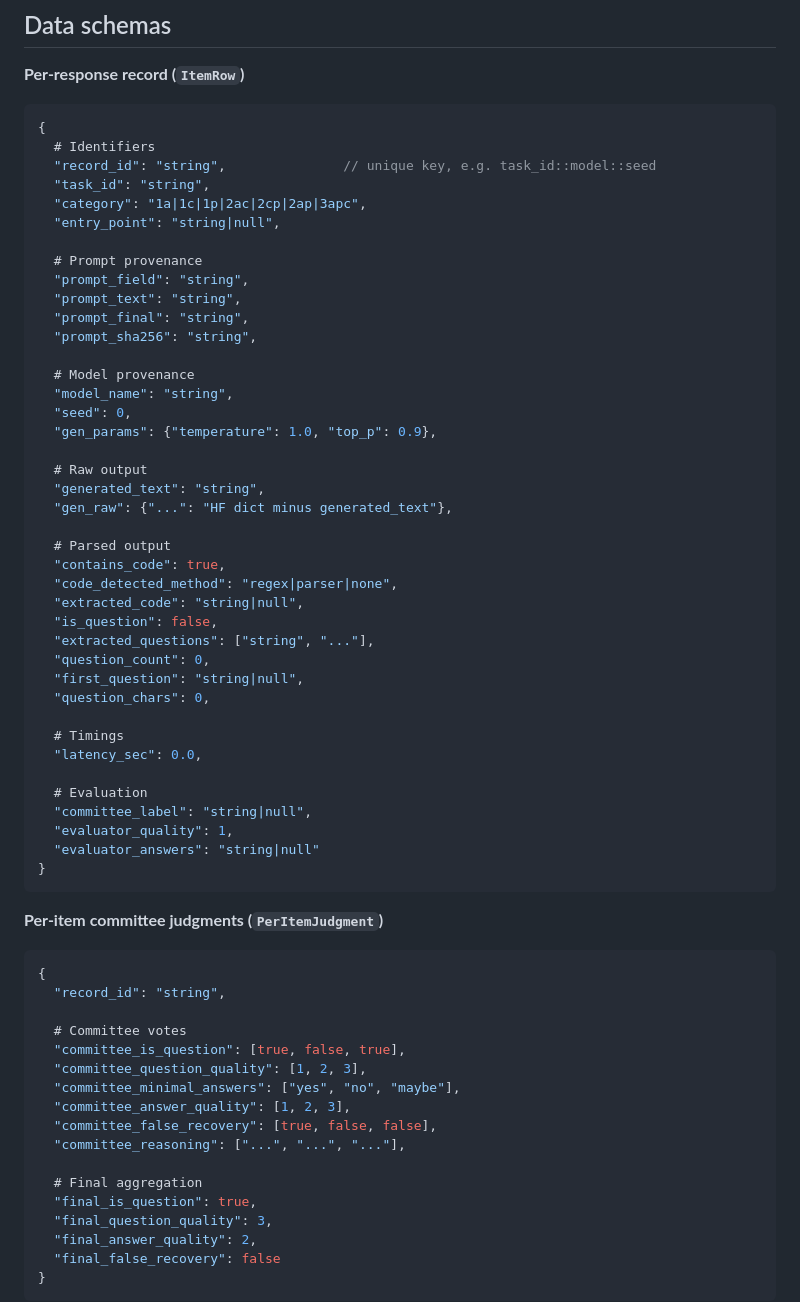
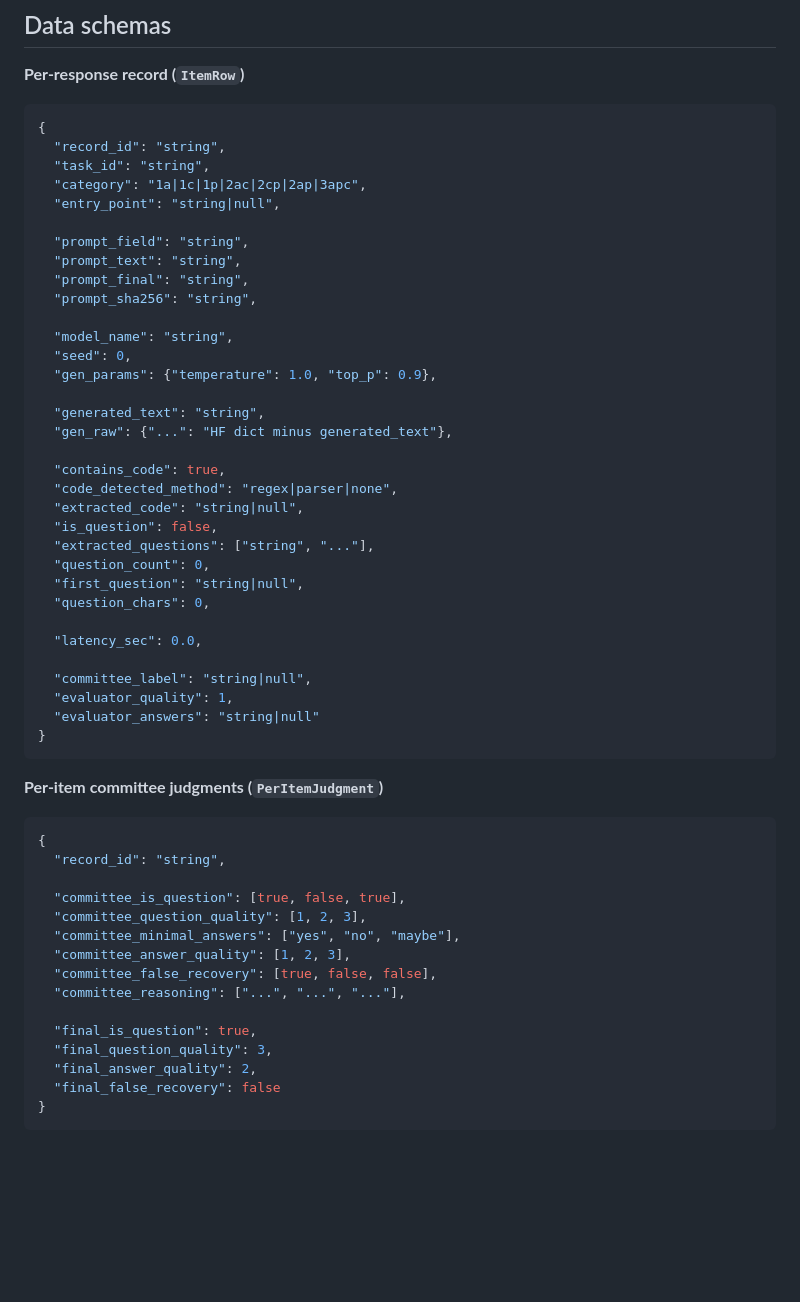
Before and after one commit to yaman-aljnadi/human-eval-comm-V2, a Markdown page: README.md, the part around the change. GitHub-like rendering; blank space fills up the shorter version.

````diff
--- a/README.md
+++ b/README.md
@@ -171,28 +171,23 @@ Report:
 **Per‑response record (`ItemRow`)**
 ```json
 {
-  # Identifiers
-  "record_id": "string",               // unique key, e.g. task_id::model::seed
+  "record_id": "string",
   "task_id": "string",
   "category": "1a|1c|1p|2ac|2cp|2ap|3apc",
   "entry_point": "string|null",
 
-  # Prompt provenance
   "prompt_field": "string",
   "prompt_text": "string",
   "prompt_final": "string",
   "prompt_sha256": "string",
 
-  # Model provenance
   "model_name": "string",
   "seed": 0,
   "gen_params": {"temperature": 1.0, "top_p": 0.9},
 
-  # Raw output
   "generated_text": "string",
   "gen_raw": {"...": "HF dict minus generated_text"},
 
-  # Parsed output
   "contains_code": true,
   "code_detected_method": "regex|parser|none",
   "extracted_code": "string|null",
@@ -202,10 +197,8 @@ Report:
   "first_question": "string|null",
   "question_chars": 0,
 
-  # Timings
   "latency_sec": 0.0,
 
-  # Evaluation
   "committee_label": "string|null",
   "evaluator_quality": 1,
   "evaluator_answers": "string|null"
@@ -217,7 +210,6 @@ Report:
 {
   "record_id": "string",
 
-  # Committee votes
   "committee_is_question": [true, false, true],
   "committee_question_quality": [1, 2, 3],
   "committee_minimal_answers": ["yes", "no", "maybe"],
@@ -225,7 +217,6 @@ Report:
   "committee_false_recovery": [true, false, false],
   "committee_reasoning": ["...", "...", "..."],
 
-  # Final aggregation
   "final_is_question": true,
   "final_question_quality": 3,
   "final_answer_quality": 2,
````
